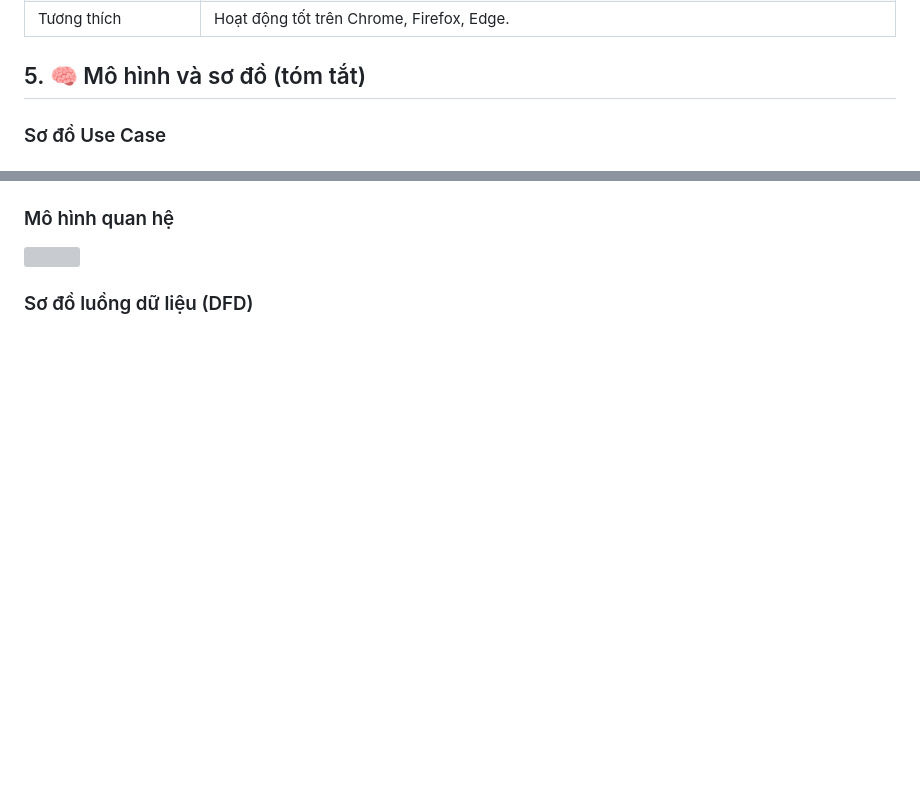
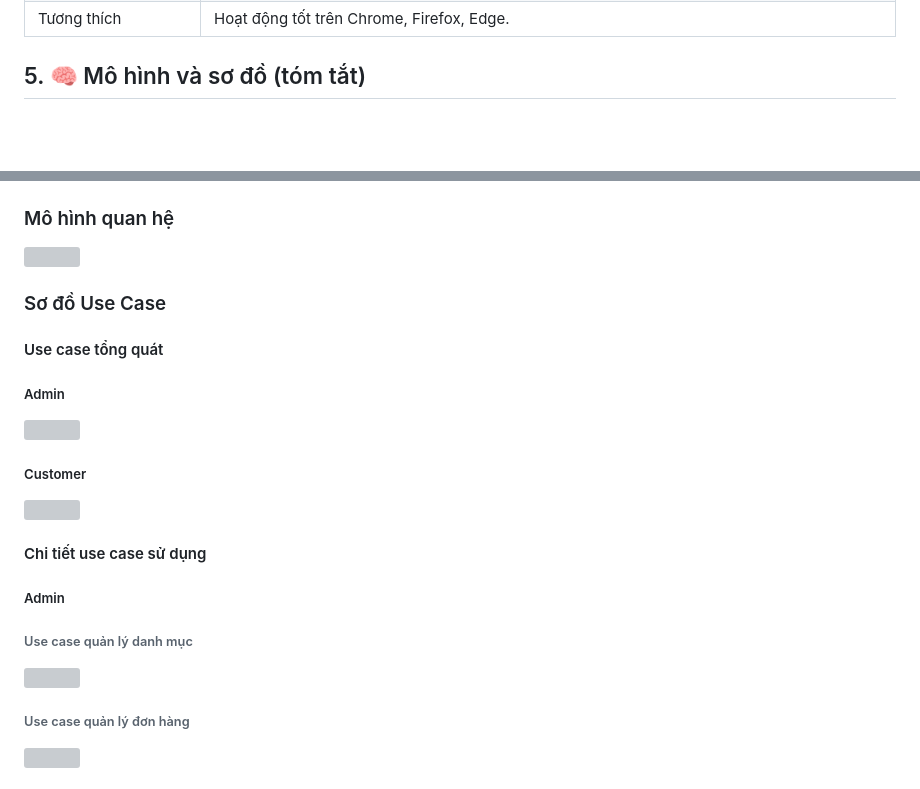
Before and after one commit to zatalav/CSE702025-N06-Nhom_4, a Markdown page: README.md, 2 parts joined by grey strips. Rendered like a GitHub page; blank space fills up the shorter version; grey boxes are pictures that could not be loaded.

```diff
--- a/README.md
+++ b/README.md
@@ -159,5 +159,4 @@ Cập nhật trạng thái đơn hàng (chờ xác nhận, đã giao...).
 | Tương thích          | Hoạt động tốt trên Chrome, Firefox, Edge.                                                      |
 
 ## 5. 🧠 Mô hình và sơ đồ (tóm tắt)
-### Sơ đồ Use Case
 
@@ -169,2 +168,17 @@ Cập nhật trạng thái đơn hàng (chờ xác nhận, đã giao...).
 
-### Sơ đồ luồng dữ liệu (DFD)
+### Sơ đồ Use Case
+#### Use case tổng quát
+##### Admin
+<img src="Document/Public/use-case/casetongquatadmin.png">
+
+##### Customer
+<img src="Document/Public/use-case/casetongquatadmin.png">
+
+#### Chi tiết use case sử dụng
+##### Admin
+###### Use case quản lý danh mục
+<img src="Document/Public/use-case/caadminquanlydanhmuc.png">
+
+###### Use case quản lý đơn hàng
+<img src="Document/Public/use-case/caadminquanlydonhang.png">
+
```
Also changed, not shown: other parts of README.md (+75 -3 lines).
